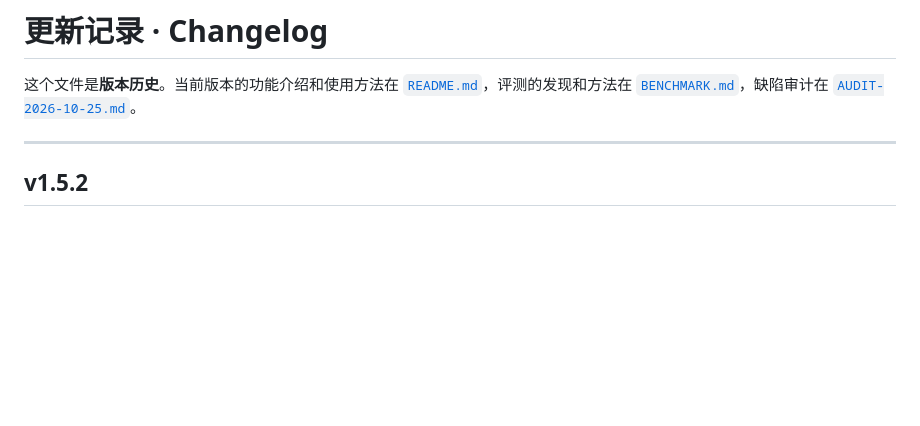
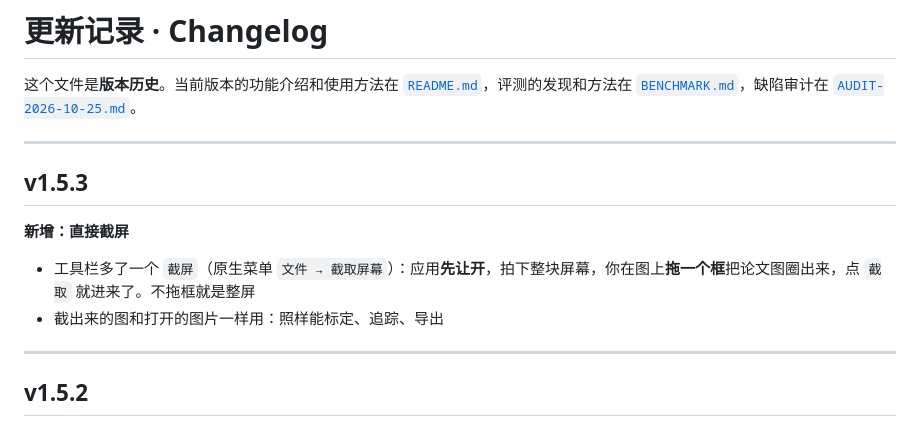
Before and after one commit to Juicy-Quadro/graph-digitizer, a Markdown page: docs/CHANGELOG.md, the part around the change. GitHub-like rendering; blank space fills up the shorter version.

```diff
--- a/docs/CHANGELOG.md
+++ b/docs/CHANGELOG.md
@@ -1,6 +1,15 @@
 # 更新记录 · Changelog
 
 这个文件是**版本历史**。当前版本的功能介绍和使用方法在 [`README.md`](../README.md)，评测的发现和方法在 [`BENCHMARK.md`](BENCHMARK.md)，缺陷审计在 [`AUDIT-2026-10-25.md`](AUDIT-2026-10-25.md)。
+
+---
+
+## v1.5.3
+
+**新增：直接截屏**
+
+- 工具栏多了一个 `截屏`（原生菜单 `文件 → 截取屏幕`）：应用**先让开**，拍下整块屏幕，你在图上**拖一个框**把论文图圈出来，点 `截取` 就进来了。不拖框就是整屏
+- 截出来的图和打开的图片一样用：照样能标定、追踪、导出
 
 ---
 
```
Also changed, not shown: README.md (+4 -0 lines), screenshots/screen-zh-dark.png (added), 10 other files.
